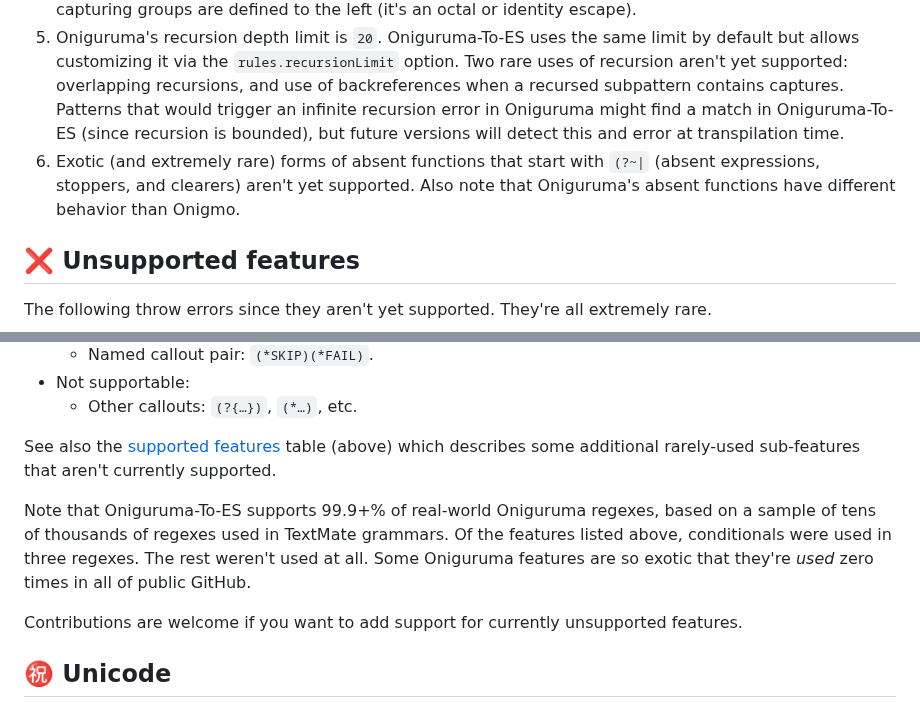
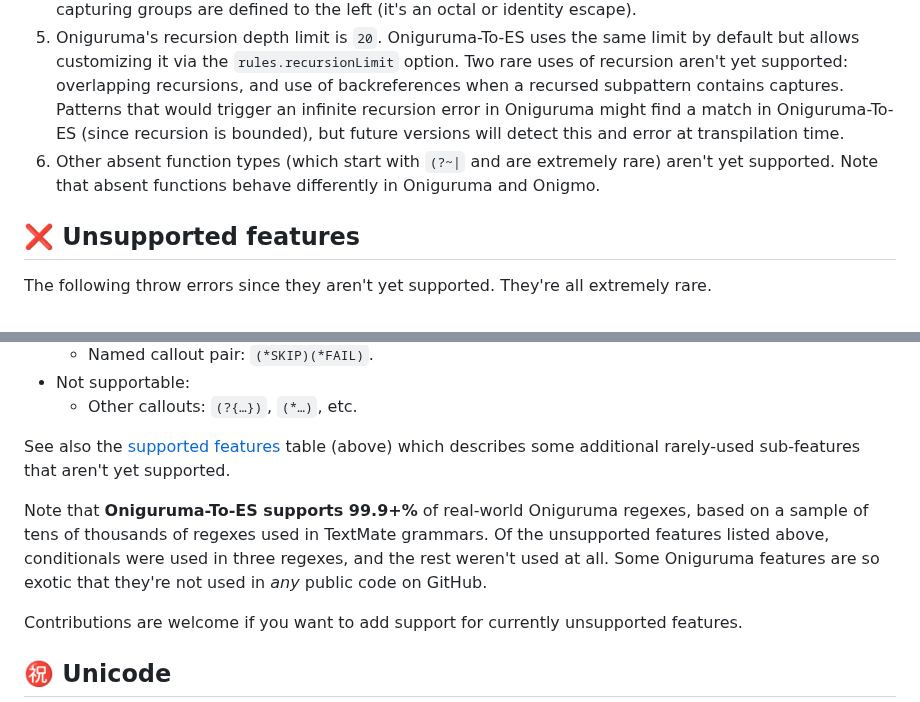
Before and after one commit to slevithan/oniguruma-to-es, a Markdown page: README.md, 2 parts joined by grey strips. GitHub-like rendering.

Commit message:
Readme tweaks

```diff
--- a/README.md
+++ b/README.md
@@ -994,7 +994,7 @@ The table above doesn't include all aspects that Oniguruma-To-ES emulates (inclu
 3. Target `ES2018` doesn't support nested *negated* character classes.
 4. It's not an error for *numbered* backreferences to come before their referenced group in Oniguruma, but an error is the best path for Oniguruma-To-ES because ① most placements are mistakes and can never match (based on the Oniguruma behavior for backreferences to nonparticipating groups), ② erroring matches the behavior of named backreferences, and ③ the edge cases where they're matchable rely on rules for backreference resetting within quantified groups that are different in JavaScript and aren't emulatable. Note that it's not a backreference in the first place if using `\10` or higher and not as many capturing groups are defined to the left (it's an octal or identity escape).
 5. Oniguruma's recursion depth limit is `20`. Oniguruma-To-ES uses the same limit by default but allows customizing it via the `rules.recursionLimit` option. Two rare uses of recursion aren't yet supported: overlapping recursions, and use of backreferences when a recursed subpattern contains captures. Patterns that would trigger an infinite recursion error in Oniguruma might find a match in Oniguruma-To-ES (since recursion is bounded), but future versions will detect this and error at transpilation time.
-6. Exotic (and extremely rare) forms of absent functions that start with `(?~|` (absent expressions, stoppers, and clearers) aren't yet supported. Also note that Oniguruma's absent functions have different behavior than Onigmo.
+6. Other absent function types (which start with `(?~|` and are extremely rare) aren't yet supported. Note that absent functions behave differently in Oniguruma and Onigmo.
 
 ## ❌ Unsupported features
 
@@ -1014,9 +1014,9 @@ The following throw errors since they aren't yet supported. They're all extremel
 - Not supportable:
   - Other callouts: `(?{…})`, `(*…)`, etc.
 
-See also the [supported features](#-supported-features) table (above) which describes some additional rarely-used sub-features that aren't currently supported.
+See also the [supported features](#-supported-features) table (above) which describes some additional rarely-used sub-features that aren't yet supported.
 
-Note that Oniguruma-To-ES supports 99.9+% of real-world Oniguruma regexes, based on a sample of tens of thousands of regexes used in TextMate grammars. Of the features listed above, conditionals were used in three regexes. The rest weren't used at all. Some Oniguruma features are so exotic that they're *used* zero times in all of public GitHub.
+Note that **Oniguruma-To-ES supports 99.9+%** of real-world Oniguruma regexes, based on a sample of tens of thousands of regexes used in TextMate grammars. Of the unsupported features listed above, conditionals were used in three regexes, and the rest weren't used at all. Some Oniguruma features are so exotic that they're not used in *any* public code on GitHub.
 
 Contributions are welcome if you want to add support for currently unsupported features.
 
```
